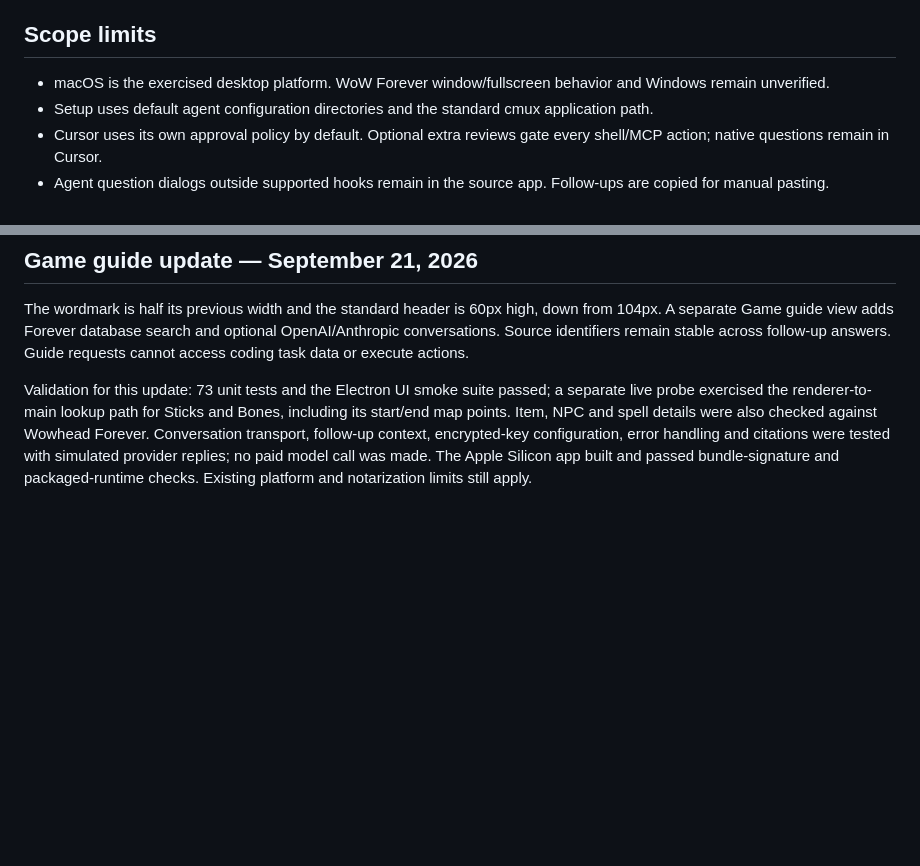
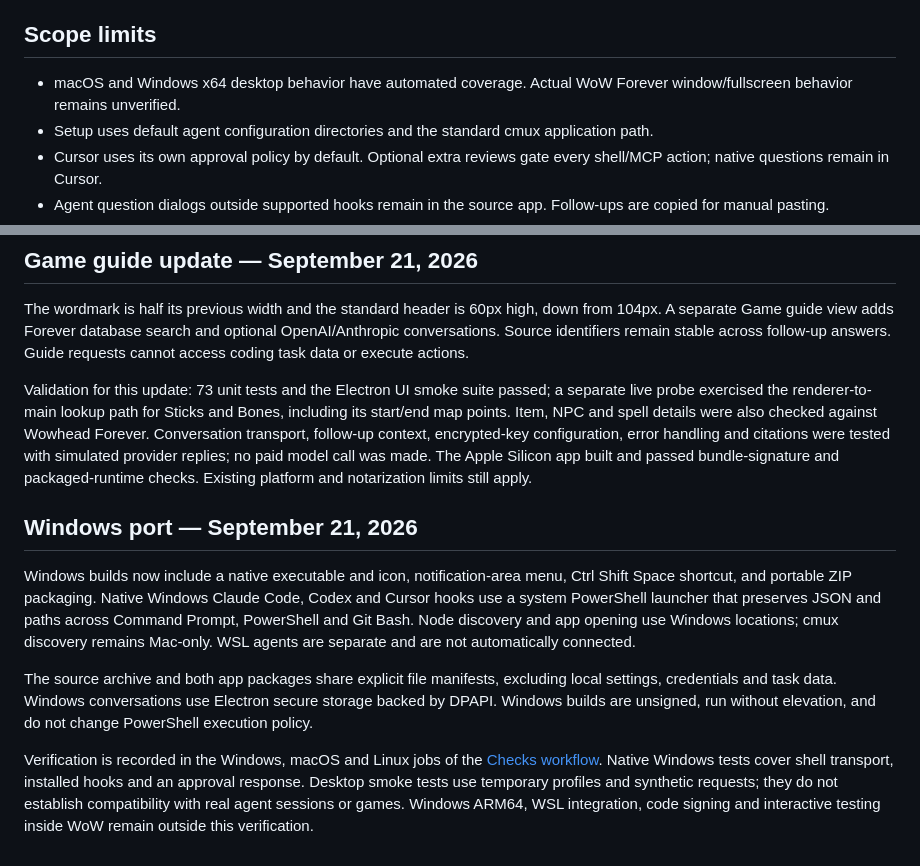
Before and after one commit to its-panzer/workwork, a Markdown page: docs/release-review.md, 2 parts joined by grey strips. GitHub-like rendering; blank space fills up the shorter version.

```diff
--- a/docs/release-review.md
+++ b/docs/release-review.md
@@ -35,7 +35,7 @@ The final publication check also verifies the committed file manifest, clean com
 
 ## Scope limits
 
-- macOS is the exercised desktop platform. WoW Forever window/fullscreen behavior and Windows remain unverified.
+- macOS and Windows x64 desktop behavior have automated coverage. Actual WoW Forever window/fullscreen behavior remains unverified.
 - Setup uses default agent configuration directories and the standard cmux application path.
 - Cursor uses its own approval policy by default. Optional extra reviews gate every shell/MCP action; native questions remain in Cursor.
 - Agent question dialogs outside supported hooks remain in the source app. Follow-ups are copied for manual pasting.
@@ -47,3 +47,11 @@ The final publication check also verifies the committed file manifest, clean com
 The wordmark is half its previous width and the standard header is 60px high, down from 104px. A separate Game guide view adds Forever database search and optional OpenAI/Anthropic conversations. Source identifiers remain stable across follow-up answers. Guide requests cannot access coding task data or execute actions.
 
 Validation for this update: 73 unit tests and the Electron UI smoke suite passed; a separate live probe exercised the renderer-to-main lookup path for Sticks and Bones, including its start/end map points. Item, NPC and spell details were also checked against Wowhead Forever. Conversation transport, follow-up context, encrypted-key configuration, error handling and citations were tested with simulated provider replies; no paid model call was made. The Apple Silicon app built and passed bundle-signature and packaged-runtime checks. Existing platform and notarization limits still apply.
+
+## Windows port — September 21, 2026
+
+Windows builds now include a native executable and icon, notification-area menu, Ctrl Shift Space shortcut, and portable ZIP packaging. Native Windows Claude Code, Codex and Cursor hooks use a system PowerShell launcher that preserves JSON and paths across Command Prompt, PowerShell and Git Bash. Node discovery and app opening use Windows locations; cmux discovery remains Mac-only. WSL agents are separate and are not automatically connected.
+
+The source archive and both app packages share explicit file manifests, excluding local settings, credentials and task data. Windows conversations use Electron secure storage backed by DPAPI. Windows builds are unsigned, run without elevation, and do not change PowerShell execution policy.
+
+Verification is recorded in the Windows, macOS and Linux jobs of the [Checks workflow](https://github.com/its-panzer/workwork/actions/workflows/ci.yml). Native Windows tests cover shell transport, installed hooks and an approval response. Desktop smoke tests use temporary profiles and synthetic requests; they do not establish compatibility with real agent sessions or games. Windows ARM64, WSL integration, code signing and interactive testing inside WoW remain outside this verification.
```
Also changed, not shown: README.md (+1 -1 lines).
